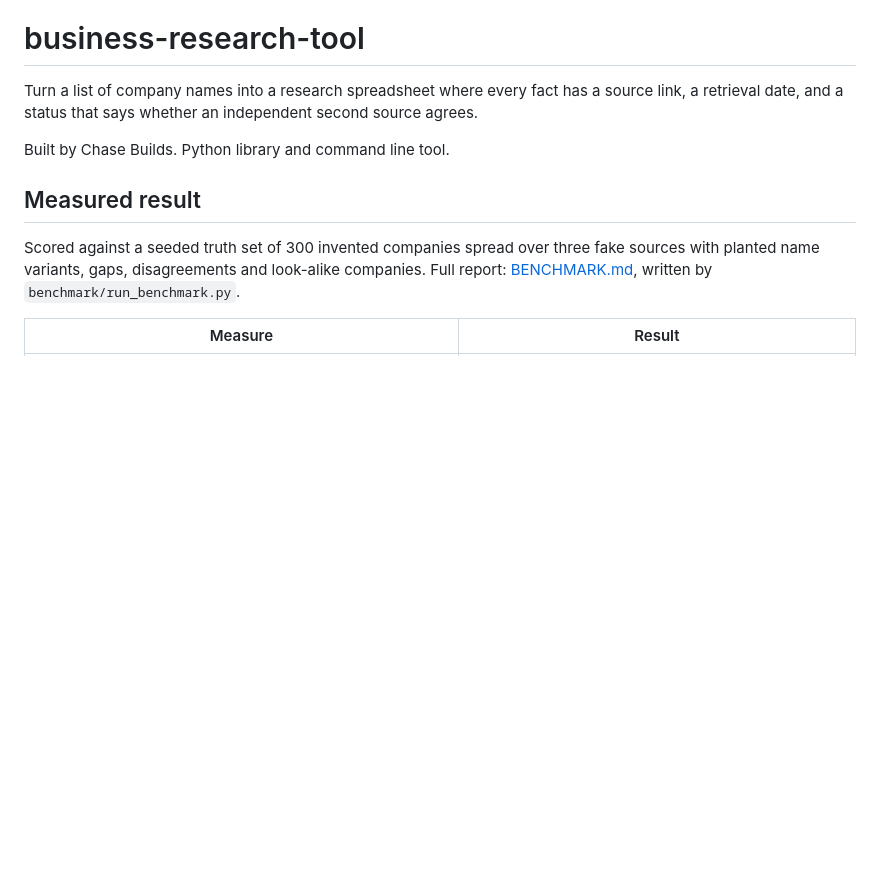
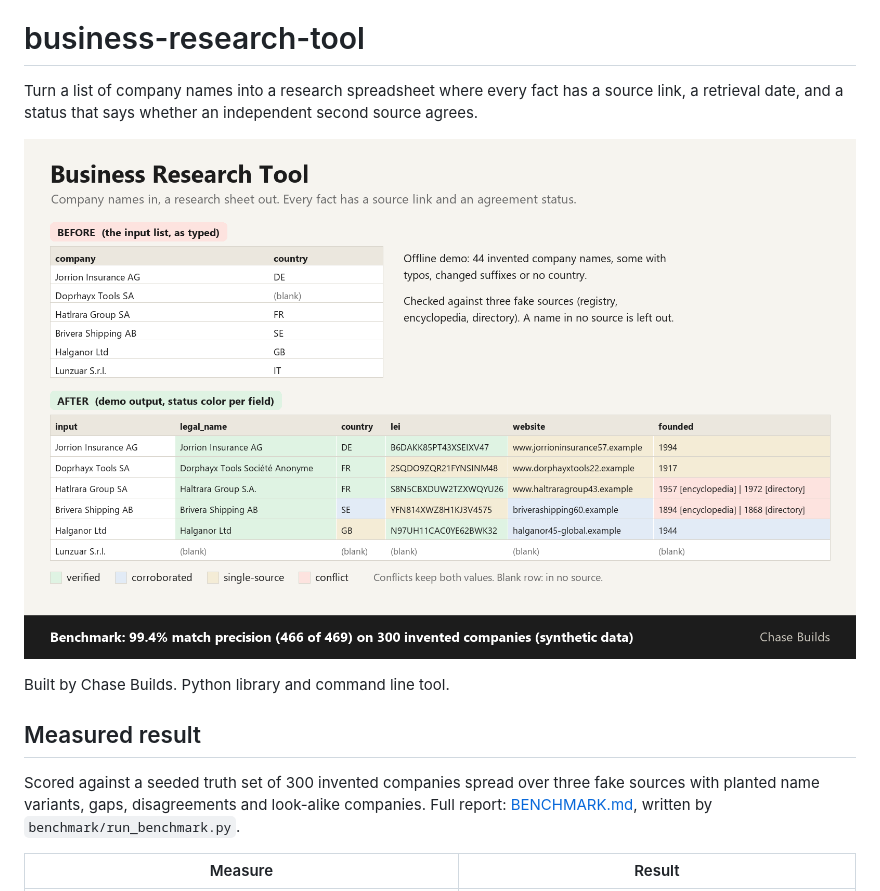
Before and after one commit to chasebuilds/business-research-tool, a Markdown page: README.md, the part around the change. Rendered like a GitHub page; pictures changed too: docs/preview.png (added); blank space fills up the shorter version.

Commit message:
Add a before-and-after preview image to the README
Co-Authored-By: Claude Opus 5.5 <noreply@anthropic.com>

```diff
--- a/README.md
+++ b/README.md
@@ -1,6 +1,8 @@
 # business-research-tool
 
 Turn a list of company names into a research spreadsheet where every fact has a source link, a retrieval date, and a status that says whether an independent second source agrees.
+
+![A list of invented company names above, and the research sheet below with each field colored by how many sources agree](docs/preview.png)
 
 Built by Chase Builds. Python library and command line tool.
 
```
